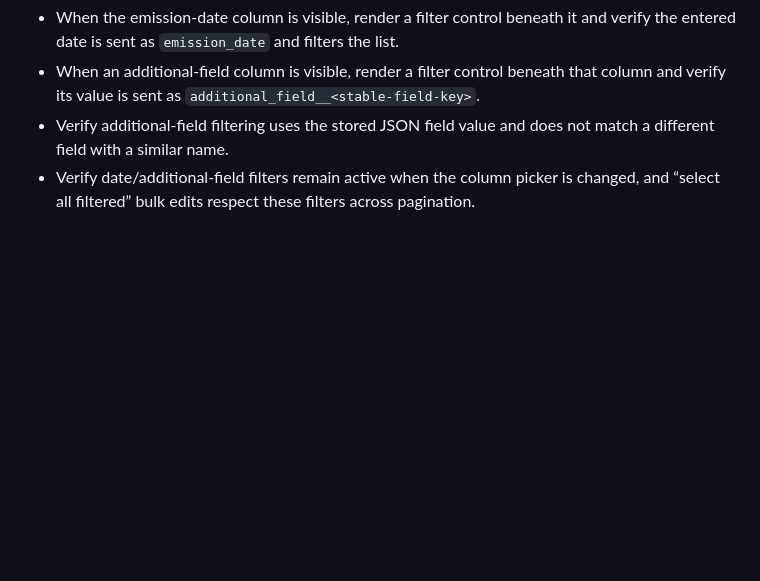
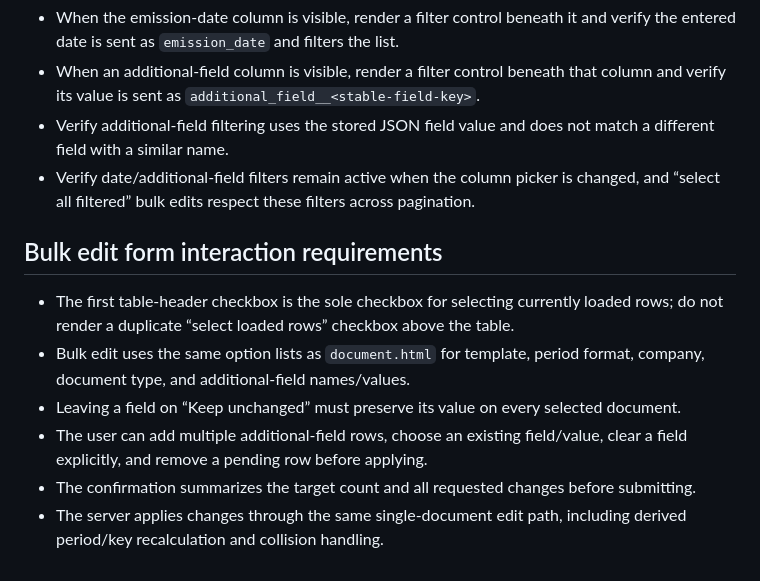
Before and after one commit to napnap75/multiarch-docker-images, a Markdown page: automatic-pdf-renamer/tests.md, the part around the change. GitHub-like rendering; blank space fills up the shorter version.

Commit message:
docs: specify document-style bulk edit interactions

```diff
--- a/automatic-pdf-renamer/tests.md
+++ b/automatic-pdf-renamer/tests.md
@@ -195,3 +195,12 @@ Until the harness is implemented, this document is a design guide rather than a
 - When an additional-field column is visible, render a filter control beneath that column and verify its value is sent as `additional_field__<stable-field-key>`.
 - Verify additional-field filtering uses the stored JSON field value and does not match a different field with a similar name.
 - Verify date/additional-field filters remain active when the column picker is changed, and “select all filtered” bulk edits respect these filters across pagination.
+
+## Bulk edit form interaction requirements
+
+- The first table-header checkbox is the sole checkbox for selecting currently loaded rows; do not render a duplicate “select loaded rows” checkbox above the table.
+- Bulk edit uses the same option lists as `document.html` for template, period format, company, document type, and additional-field names/values.
+- Leaving a field on “Keep unchanged” must preserve its value on every selected document.
+- The user can add multiple additional-field rows, choose an existing field/value, clear a field explicitly, and remove a pending row before applying.
+- The confirmation summarizes the target count and all requested changes before submitting.
+- The server applies changes through the same single-document edit path, including derived period/key recalculation and collision handling.
```
